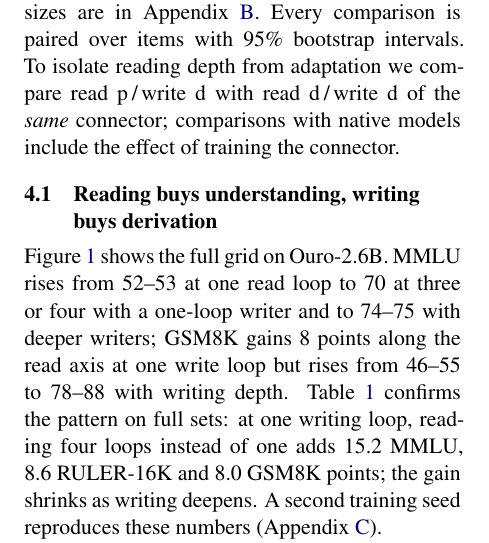
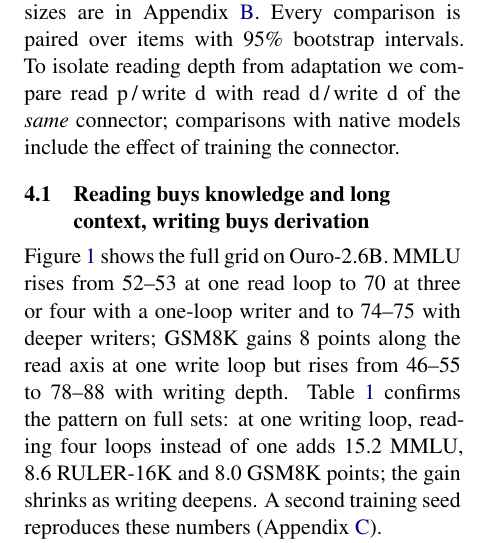
Before and after one commit to yanghu819/untying-prefill-decode, a LaTeX paper (paper/latex/main.tex): part of one column of page 3 of 10, cut so that both start at the same text. The pictures show the PDF file paper/read-deep-write-shallow.pdf that the author committed with the source.

Commit message:
Paper: intro polish
Co-Authored-By: Claude Opus 5.5 <noreply@anthropic.com>

```diff
--- a/paper/latex/main.tex
+++ b/paper/latex/main.tex
@@ -158,7 +159,7 @@ sizes are in Appendix~\ref{app:eval}. Every comparison is paired over items with
 reading depth from adaptation we compare \rw{p}{d} with \rw{d}{d} of the \emph{same} connector; comparisons with native
 models include the effect of training the connector.
 
-\subsection{Reading buys understanding, writing buys derivation}
+\subsection{Reading buys knowledge and long context, writing buys derivation}
 
 Figure~\ref{fig:grid} shows the full grid on Ouro-2.6B. MMLU rises from 52--53 at one read loop to 70 at three or
 four with a one-loop writer and to 74--75 with deeper writers; GSM8K gains 8 points along the read axis at one write loop but rises from 46--55 to 78--88 with writing
```
Also changed, not shown: paper/read-deep-write-shallow.pdf, paper/latex/main.tex (9 more changed lines).
